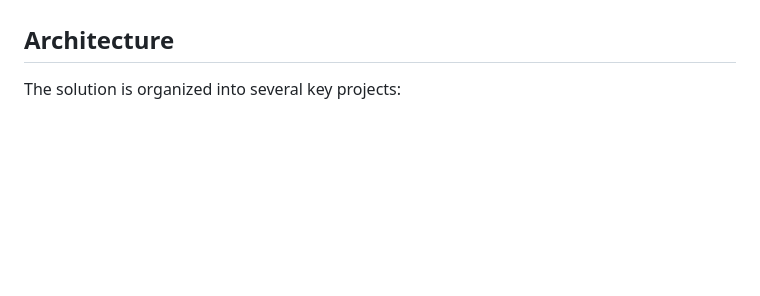
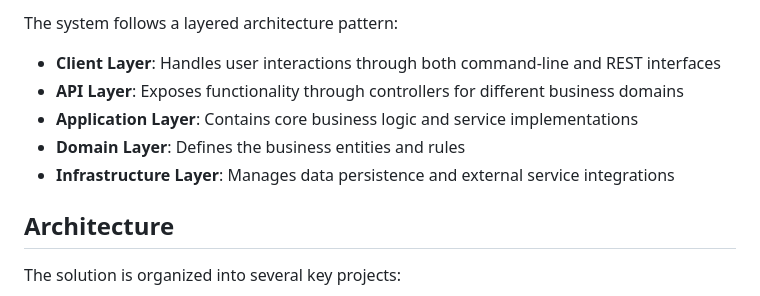
Before and after one commit to sebharvey/ReservationSystem, a Markdown page: README.md, the part around one of its changes. Drawn GitHub-style; blank space fills up the shorter version.

```diff
--- a/README.md
+++ b/README.md
@@ -15,3 +94,10 @@ A comprehensive airline reservation system that provides both a traditional cryp
+The system follows a layered architecture pattern:
+
+- **Client Layer**: Handles user interactions through both command-line and REST interfaces
+- **API Layer**: Exposes functionality through controllers for different business domains
+- **Application Layer**: Contains core business logic and service implementations
+- **Domain Layer**: Defines the business entities and rules
+- **Infrastructure Layer**: Manages data persistence and external service integrations
 
 ## Architecture
 
```
Also changed, not shown: other parts of README.md (+79 -0 lines).
